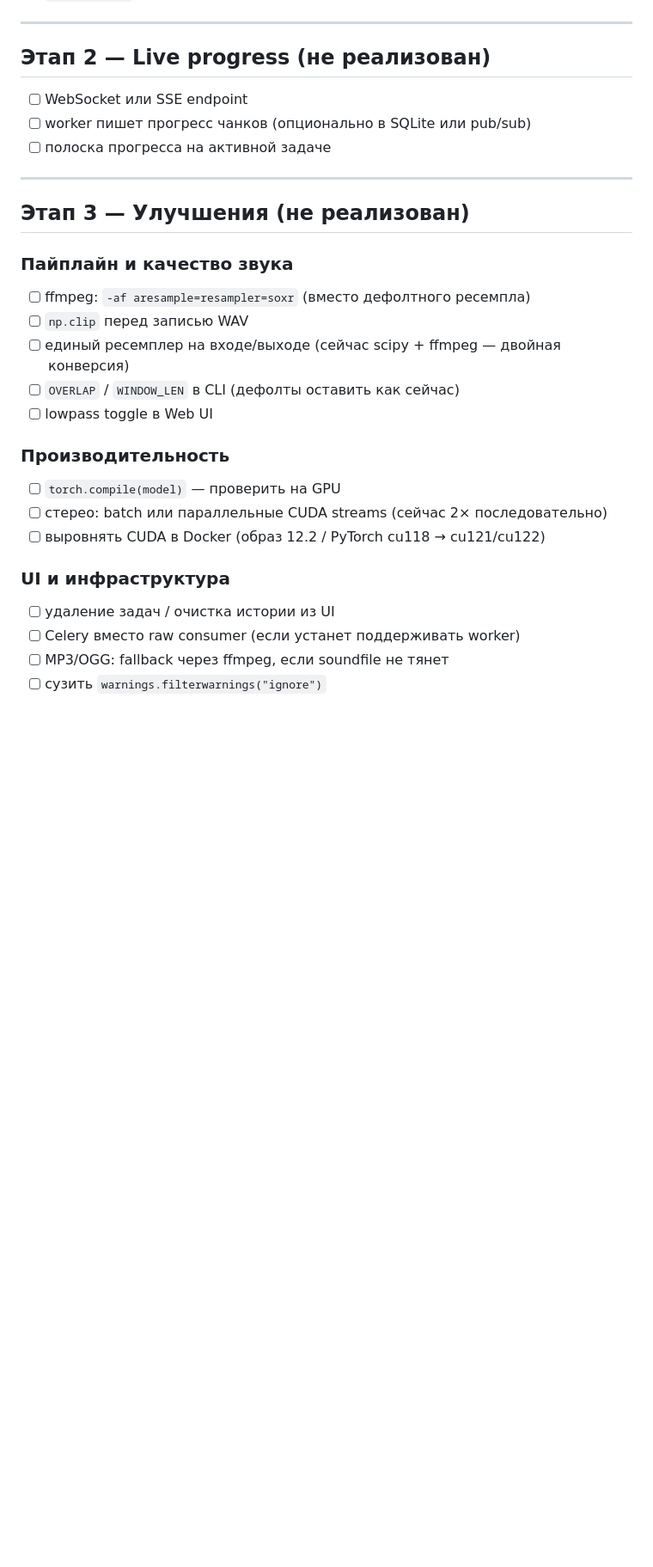
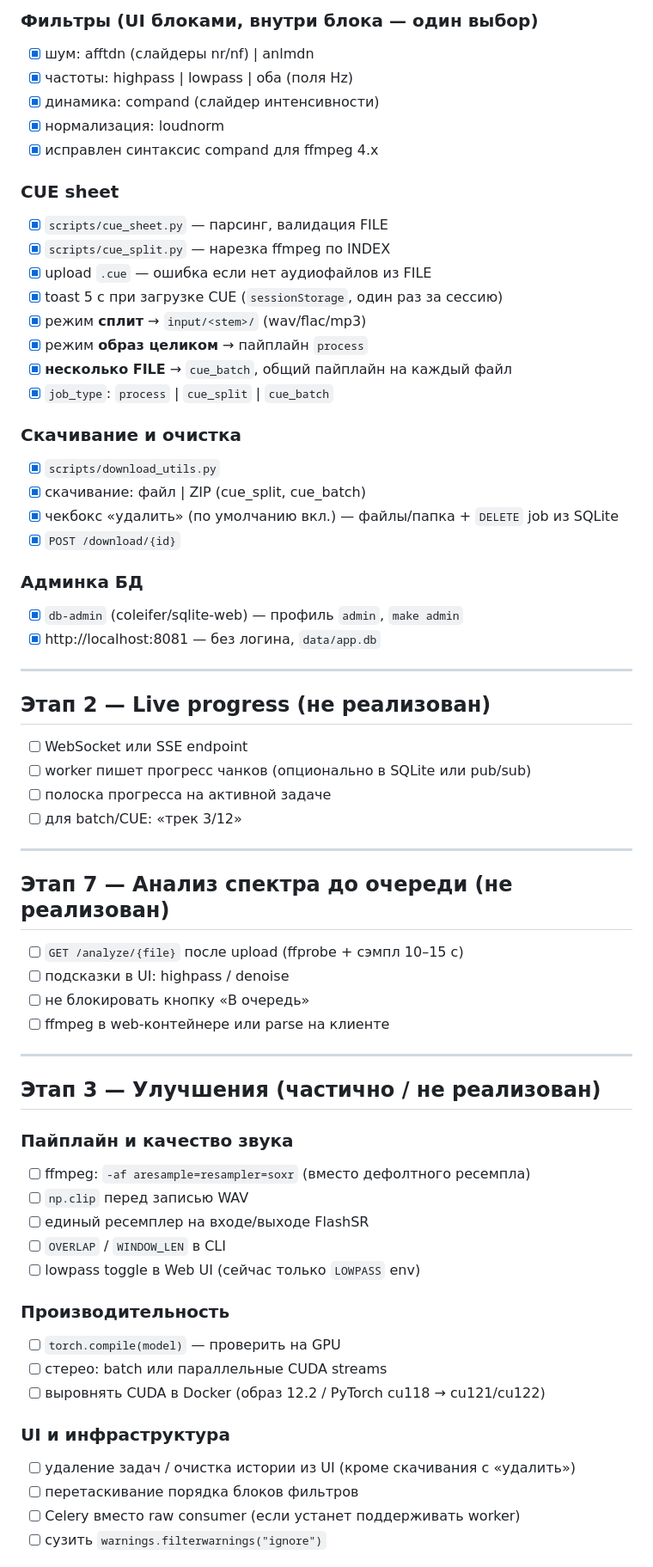
Before and after one commit to mcherepanov/super-resolution, a Markdown page: PLAN.md, the part around one of its changes. Shown at 86% size. Rendered like a GitHub page; blank space fills up the shorter version.

Commit message:
Expand PLAN.md with completed stage 6 and updated architecture.
Document ffmpeg pipeline, CUE workflows, downloads, sqlite-web admin, and planned spectrum analysis.

```diff
--- a/PLAN.md
+++ b/PLAN.md
@@ -78,3 +98,29 @@ Single-user. Resume по файлам в `output/` + журнал в SQLite.
+### Фильтры (UI блоками, внутри блока — один выбор)
+- [x] шум: afftdn (слайдеры nr/nf) | anlmdn
+- [x] частоты: highpass | lowpass | оба (поля Hz)
+- [x] динамика: compand (слайдер интенсивности)
+- [x] нормализация: loudnorm
+- [x] исправлен синтаксис compand для ffmpeg 4.x
+
+### CUE sheet
+- [x] `scripts/cue_sheet.py` — парсинг, валидация FILE
+- [x] `scripts/cue_split.py` — нарезка ffmpeg по INDEX
+- [x] upload `.cue` — ошибка если нет аудиофайлов из FILE
+- [x] toast 5 с при загрузке CUE (`sessionStorage`, один раз за сессию)
+- [x] режим **сплит** → `input/<stem>/` (wav/flac/mp3)
+- [x] режим **образ целиком** → пайплайн `process`
+- [x] **несколько FILE** → `cue_batch`, общий пайплайн на каждый файл
+- [x] `job_type`: `process` | `cue_split` | `cue_batch`
+
+### Скачивание и очистка
+- [x] `scripts/download_utils.py`
+- [x] скачивание: файл | ZIP (cue_split, cue_batch)
+- [x] чекбокс «удалить» (по умолчанию вкл.) — файлы/папка + `DELETE` job из SQLite
+- [x] `POST /download/{id}`
+
+### Админка БД
+- [x] `db-admin` (coleifer/sqlite-web) — профиль `admin`, `make admin`
+- [x] http://localhost:8081 — без логина, `data/app.db`
 
 ---
 
@@ -83,25 +129,35 @@ Single-user. Resume по файлам в `output/` + журнал в SQLite.
 - [ ] WebSocket или SSE endpoint
 - [ ] worker пишет прогресс чанков (опционально в SQLite или pub/sub)
 - [ ] полоска прогресса на активной задаче
+- [ ] для batch/CUE: «трек 3/12»
 
 ---
 
-## Этап 3 — Улучшения (не реализован)
+## Этап 7 — Анализ спектра до очереди (не реализован)
+
+- [ ] `GET /analyze/{file}` после upload (ffprobe + сэмпл 10–15 с)
+- [ ] подсказки в UI: highpass / denoise
+- [ ] не блокировать кнопку «В очередь»
+- [ ] ffmpeg в web-контейнере или parse на клиенте
+
+---
+
+## Этап 3 — Улучшения (частично / не реализован)
 
 ### Пайплайн и качество звука
 - [ ] ffmpeg: `-af aresample=resampler=soxr` (вместо дефолтного ресемпла)
 - [ ] `np.clip` перед записью WAV
-- [ ] единый ресемплер на входе/выходе (сейчас scipy + ffmpeg — двойная конверсия)
-- [ ] `OVERLAP` / `WINDOW_LEN` в CLI (дефолты оставить как сейчас)
-- [ ] lowpass toggle в Web UI
+- [ ] единый ресемплер на входе/выходе FlashSR
+- [ ] `OVERLAP` / `WINDOW_LEN` в CLI
+- [ ] lowpass toggle в Web UI (сейчас только `LOWPASS` env)
 
 ### Производительность
 - [ ] `torch.compile(model)` — проверить на GPU
-- [ ] стерео: batch или параллельные CUDA streams (сейчас 2× последовательно)
+- [ ] стерео: batch или параллельные CUDA streams
 - [ ] выровнять CUDA в Docker (образ 12.2 / PyTorch cu118 → cu121/cu122)
 
 ### UI и инфраструктура
-- [ ] удаление задач / очистка истории из UI
+- [ ] удаление задач / очистка истории из UI (кроме скачивания с «удалить»)
+- [ ] перетаскивание порядка блоков фильтров
 - [ ] Celery вместо raw consumer (если устанет поддерживать worker)
-- [ ] MP3/OGG: fallback через ffmpeg, если soundfile не тянет
 - [ ] сузить `warnings.filterwarnings("ignore")`
```
Also changed, not shown: other parts of PLAN.md (+60 -43 lines).
